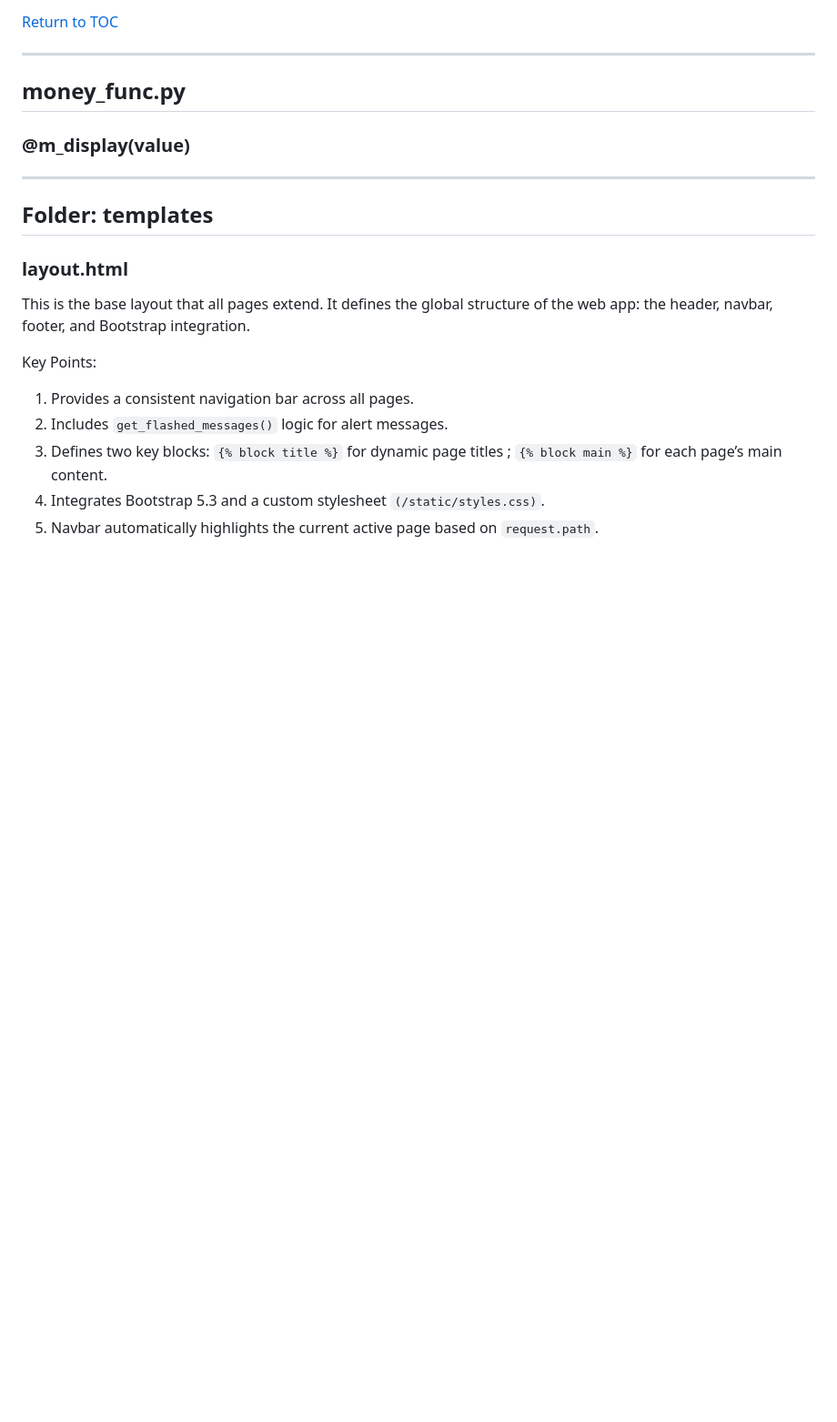
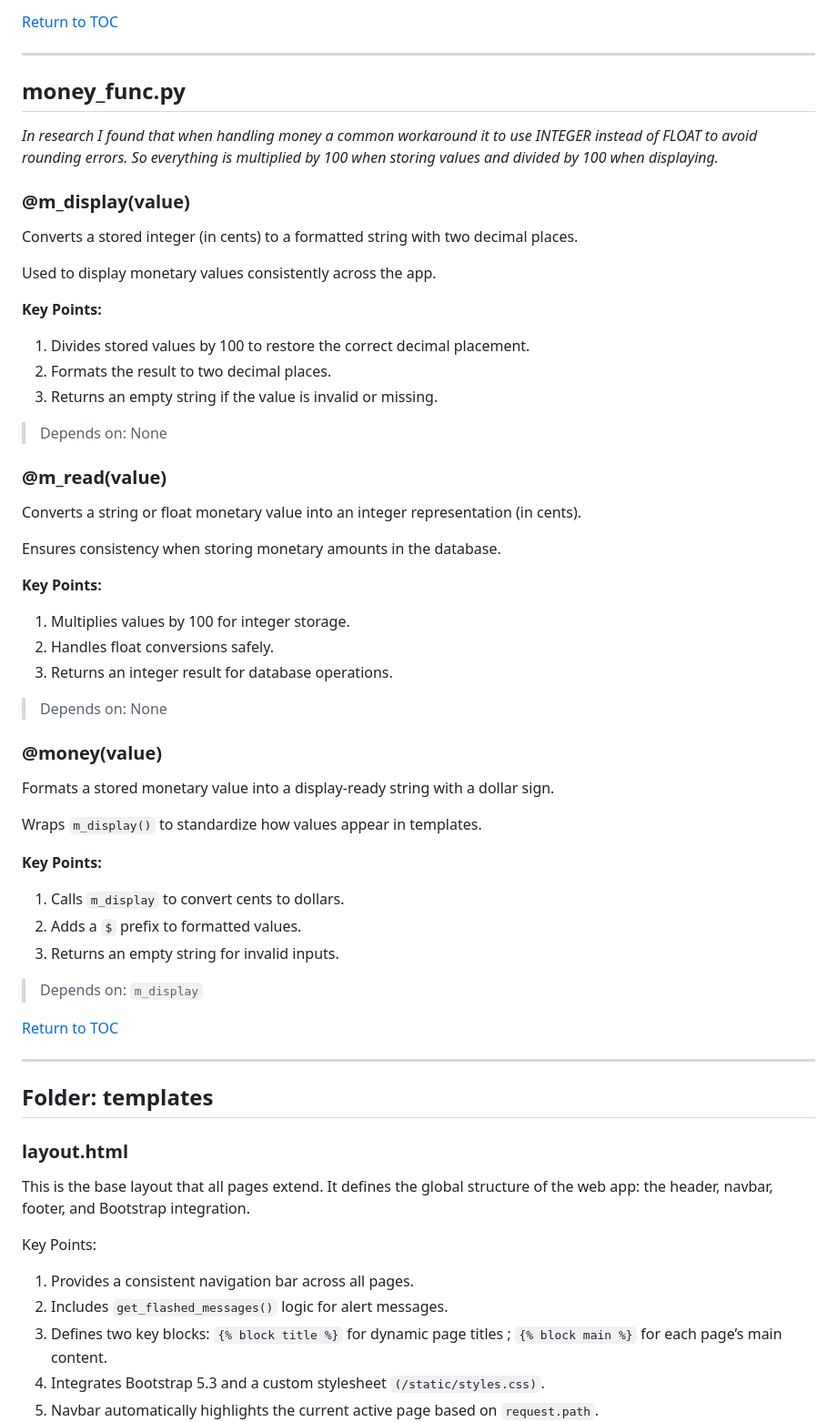
Before and after one commit to pixel4panda/creative-chronicles, a Markdown page: Financial App/README.md, the part around the change printed below. Shown: that part at 91% size. Drawn GitHub-style; blank space fills up the shorter version.

```diff
--- a/Financial App/README.md
+++ b/Financial App/README.md
@@ -371,7 +364,51 @@ When archiving the current month, it also updates the live account balance in th
 ---
 ## money_func.py
 
+*In research I found that when handling money a common workaround it to use INTEGER instead of FLOAT to avoid rounding errors. So everything is multiplied by 100 when storing values and divided by 100 when displaying.*
+
 ### @m_display(value)
+
+Converts a stored integer (in cents) to a formatted string with two decimal places.
+
+Used to display monetary values consistently across the app.
+
+**Key Points:**
+
+1. Divides stored values by 100 to restore the correct decimal placement.
+2. Formats the result to two decimal places.
+3. Returns an empty string if the value is invalid or missing.
+
+>Depends on: None
+
+### @m_read(value)
+
+Converts a string or float monetary value into an integer representation (in cents).
+
+Ensures consistency when storing monetary amounts in the database.
+
+**Key Points:**
+
+1. Multiplies values by 100 for integer storage.
+2. Handles float conversions safely.
+3. Returns an integer result for database operations.
+
+>Depends on: None
+
+### @money(value)
+
+Formats a stored monetary value into a display-ready string with a dollar sign.
+
+Wraps `m_display()` to standardize how values appear in templates.
+
+**Key Points:**
+
+1. Calls `m_display` to convert cents to dollars.
+2. Adds a `$` prefix to formatted values.
+3. Returns an empty string for invalid inputs.
+
+>Depends on: `m_display`
+
+[Return to TOC](#table-of-contents)
 
 ---
 ## Folder: templates
```
Also changed, not shown: other parts of Financial App/README.md (+0 -7 lines).
